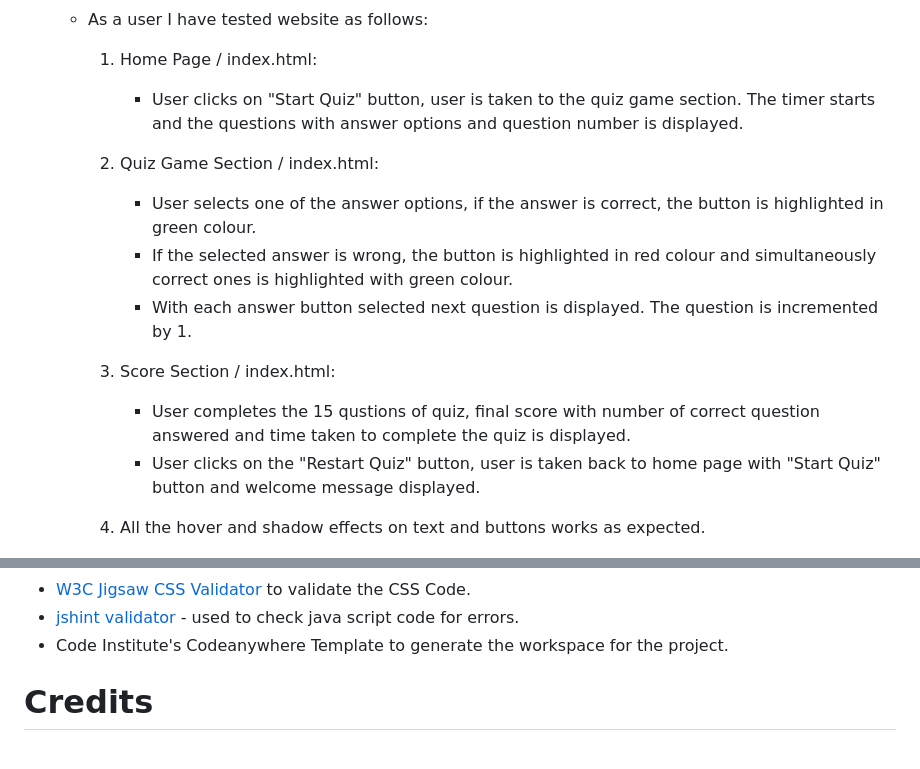
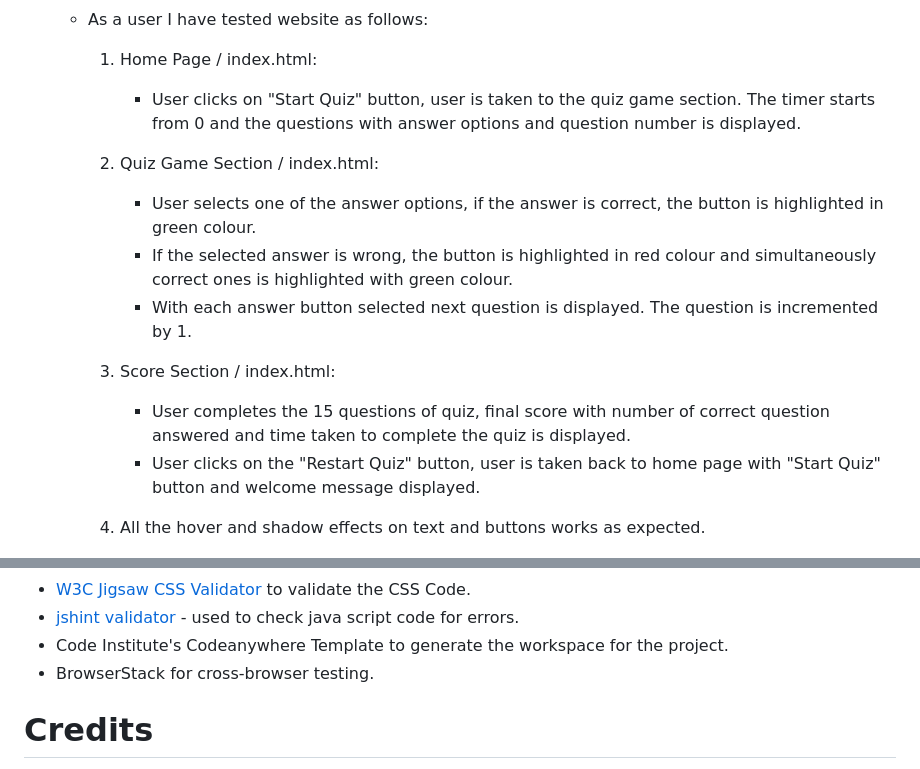
Before and after one commit to gayatrig19/the-frozen-heart-quiz, a Markdown page: README.md, 2 parts joined by grey strips. Drawn GitHub-style.

Commit message:
Refactor README file for spell check and grammar

```diff
--- a/README.md
+++ b/README.md
@@ -227,13 +227,13 @@ Manual testing is performed to ensure website performs well on different browser
   - As a user I have tested website as follows:
 
      1. Home Page / index.html:
-          - User clicks on "Start Quiz" button, user is taken to the quiz game section. The timer starts   and the questions with answer options and question number is displayed.
+          - User clicks on "Start Quiz" button, user is taken to the quiz game section. The timer starts from 0 and the questions with answer options and question number is displayed.
      2. Quiz Game Section / index.html:
            - User selects one of the answer options, if the answer is correct, the button is highlighted  in green colour.
            - If the selected answer is wrong, the button is highlighted in red colour and simultaneously correct ones is highlighted with green colour.
            - With each answer button selected next question is displayed. The question is incremented by 1.
      3. Score Section / index.html:
-           - User completes the 15 qustions of quiz, final score with number of correct question answered and time taken to complete the quiz is displayed.
+           - User completes the 15 questions of quiz, final score with number of correct question answered and time taken to complete the quiz is displayed.
          - User clicks on the "Restart Quiz" button, user is taken back to home page with "Start Quiz" button and welcome message displayed.
 
      4. All the hover and shadow effects on text and buttons works as expected.
@@ -330,6 +330,7 @@ Code has been pushed to repository on Github with following git commands:
 - [W3C Jigsaw CSS Validator](https://jigsaw.w3.org/css-validator/) to validate the CSS Code.
 - [jshint validator](https://jshint.com/) - used to check java script code for errors.
 - Code Institute's Codeanywhere Template to generate the workspace for the project.
+- BrowserStack for cross-browser testing.
 
 # Credits
 
```
Also changed, not shown: other parts of README.md (+1 -1 lines).
